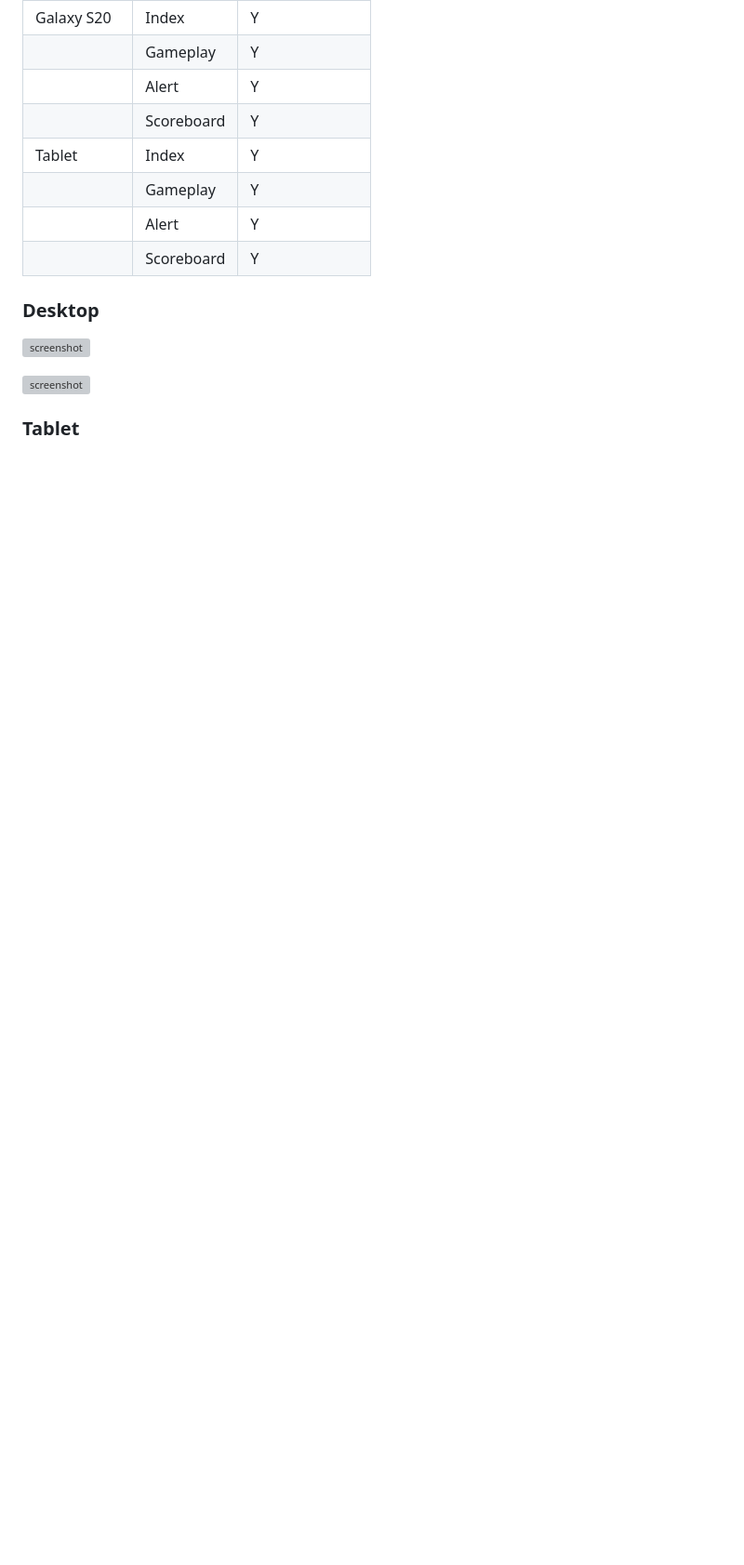
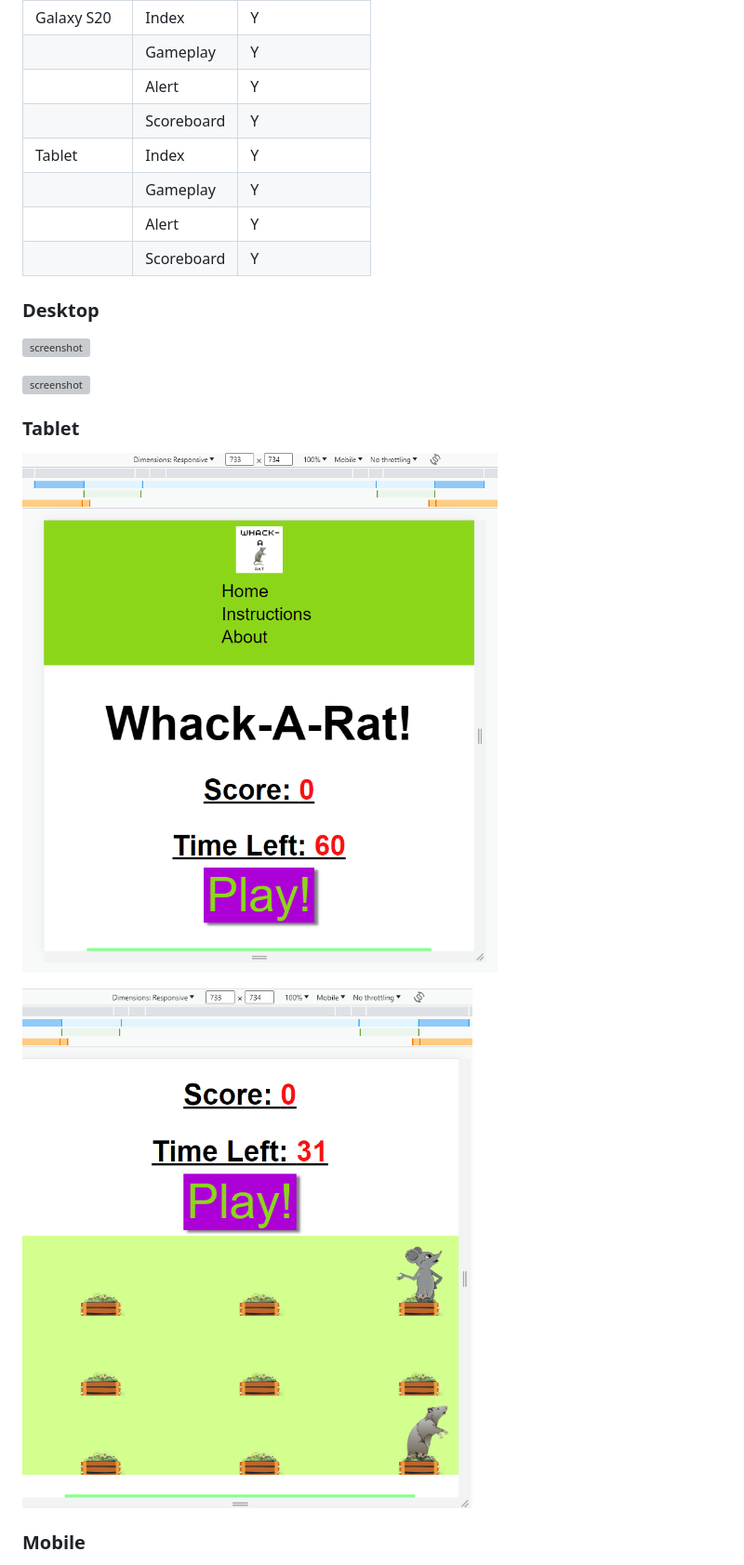
Before and after one commit to Jaycode88/msp-2, a Markdown page: TESTING.md, the part around the change printed below. Shown: that part at 93% size. Rendered like a GitHub page; pictures changed too: assets/images/tablet.png (added), assets/images/tabletgameplay.png (added); blank space fills up the shorter version; grey boxes are pictures that could not be loaded.

```diff
--- a/TESTING.md
+++ b/TESTING.md
@@ -97,6 +97,9 @@ I've tested my deployed project on multiple devices to check for responsiveness
 
 ### Tablet
 
+![screenshot](assets/images/tablet.png)
 
+![screenshot](assets/images/tabletgameplay.png)
 
+### Mobile
 
```
Also changed, not shown: other parts of TESTING.md (+7 -33 lines), assets/images/lighthousedesktop.png (added), assets/images/lighthousemobile.png (added), assets/images/mobile.jpg (added), assets/images/mobilealert.jpg (added).
